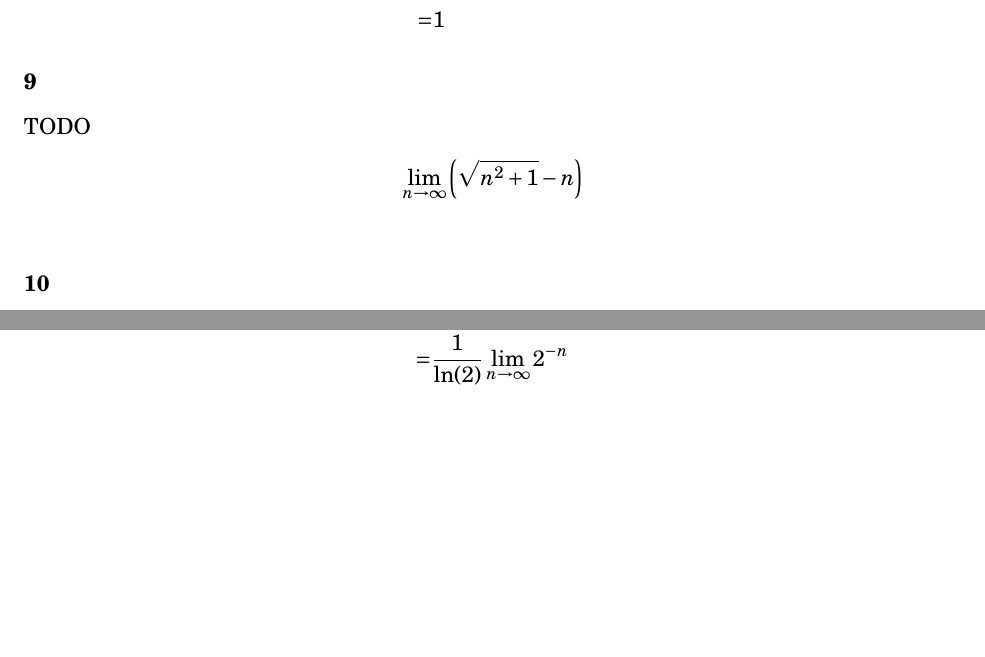
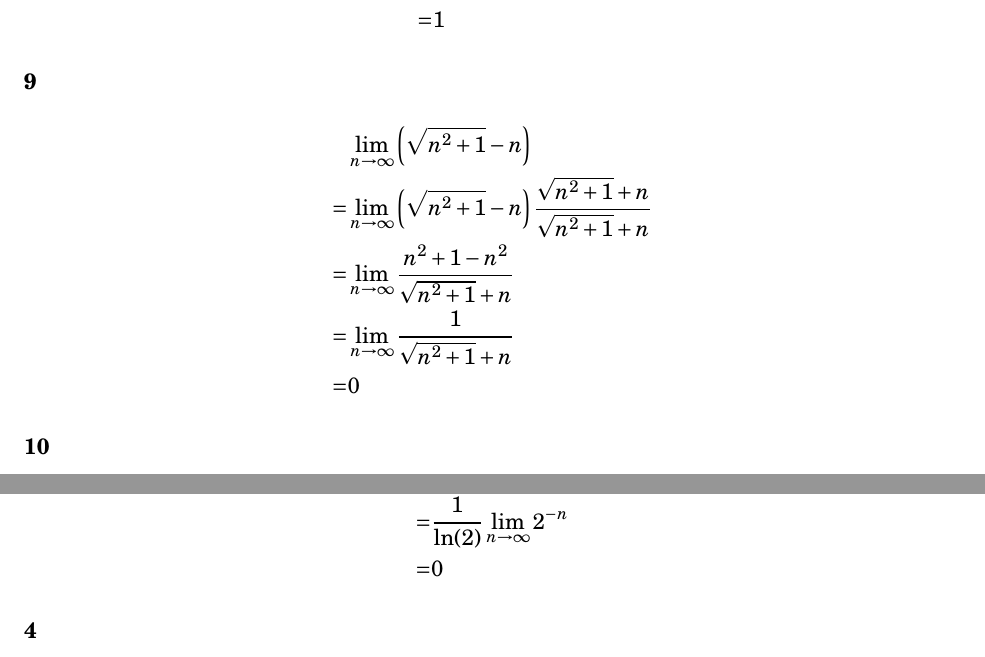
Before and after one commit to tim-harding/limits_homework_4, a LaTeX problem sheet (homework_4.tex): two parts of pages 8 and 9 of 19 before the commit and two parts of pages 8 and 10 of 19 after it, joined at a grey line, cut so that both start at the same text, the shorter picture padded with empty space. Compiled offline with pdfLaTeX.

Commit message:
3.4.23 done

```diff
--- a/homework_4.tex
+++ b/homework_4.tex
@@ -313,9 +313,12 @@ and substitute back
 \end{align*}
 
 \subsubsection*{9}
-TODO
 \begin{align*}
      & \lim_{n\to\infty} \round{\sqrt{n^2 + 1} - n} \\
+    =& \lim_{n\to\infty} \round{\sqrt{n^2 + 1} - n}\frac{\sqrt{n^2 + 1} + n}{\sqrt{n^2 + 1} + n} \\
+    =& \lim_{n\to\infty} \frac{n^2 + 1 - n^2}{\sqrt{n^2 + 1} + n} \\
+    =& \lim_{n\to\infty} \frac{1}{\sqrt{n^2 + 1} + n} \\
+    =& 0
 \end{align*}
 
 \subsubsection*{10}
```
